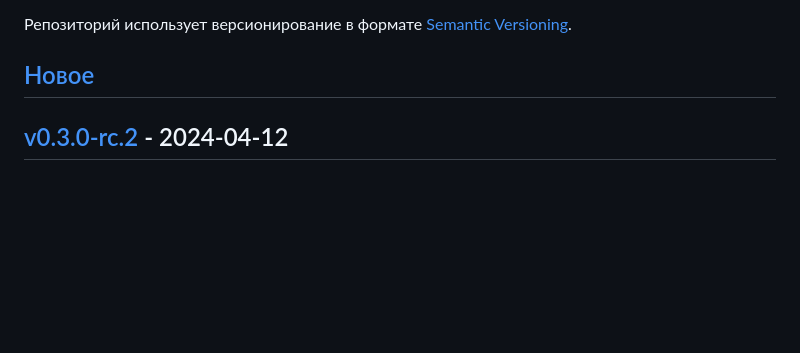
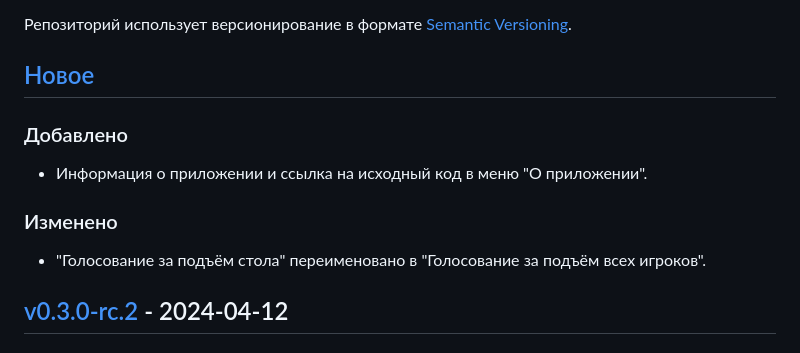
Before and after one commit to evgfilim1/mafia-companion, a Markdown page: CHANGELOG.md, the part around the change. GitHub-like rendering; blank space fills up the shorter version.

```diff
--- a/CHANGELOG.md
+++ b/CHANGELOG.md
@@ -5,6 +5,14 @@
 Репозиторий использует версионирование в формате [Semantic Versioning](https://semver.org/lang/ru/).
 
 ## [Новое][unreleased]
+
+### Добавлено
+
+- Информация о приложении и ссылка на исходный код в меню "О приложении".
+
+### Изменено
+
+- "Голосование за подъём стола" переименовано в "Голосование за подъём всех игроков".
 
 ## [v0.3.0-rc.2] - 2024-04-12
 
```
